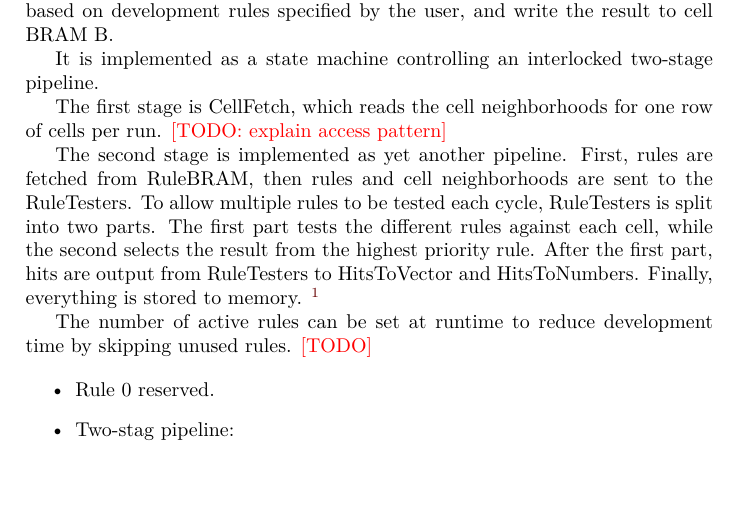
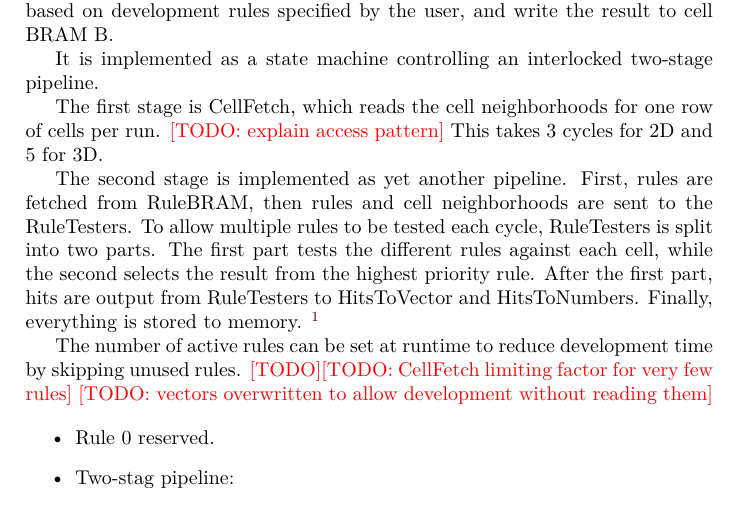
Before and after one commit to lundal/carp-thesis, a LaTeX thesis (thesis.tex, which reads chapters/implementation.tex): part of page 11 of 16, cut so that both start at the same text. Compiled offline with pdfLaTeX.

Commit message:
Add more notes to development

```diff
--- a/chapters/implementation.tex
+++ b/chapters/implementation.tex
@@ -95,6 +95,7 @@ It is implemented as a state machine controlling an interlocked two-stage pipeli
 
 The first stage is CellFetch, which reads the cell neighborhoods for one row of cells per run.
 \todo{explain access pattern}
+This takes 3 cycles for 2D and 5 for 3D.
 
 The second stage is implemented as yet another pipeline.
 First, rules are fetched from RuleBRAM, then rules and cell neighborhoods are sent to the RuleTesters.
@@ -106,6 +107,8 @@ Finally, everything is stored to memory.
 
 The number of active rules can be set at runtime to reduce development time by skipping unused rules.
 \TODO
+\todo{CellFetch limiting factor for very few rules}
+\todo{vectors overwritten to allow development without reading them}
 
 \begin{itemize}
     \item Rule 0 reserved.
```
